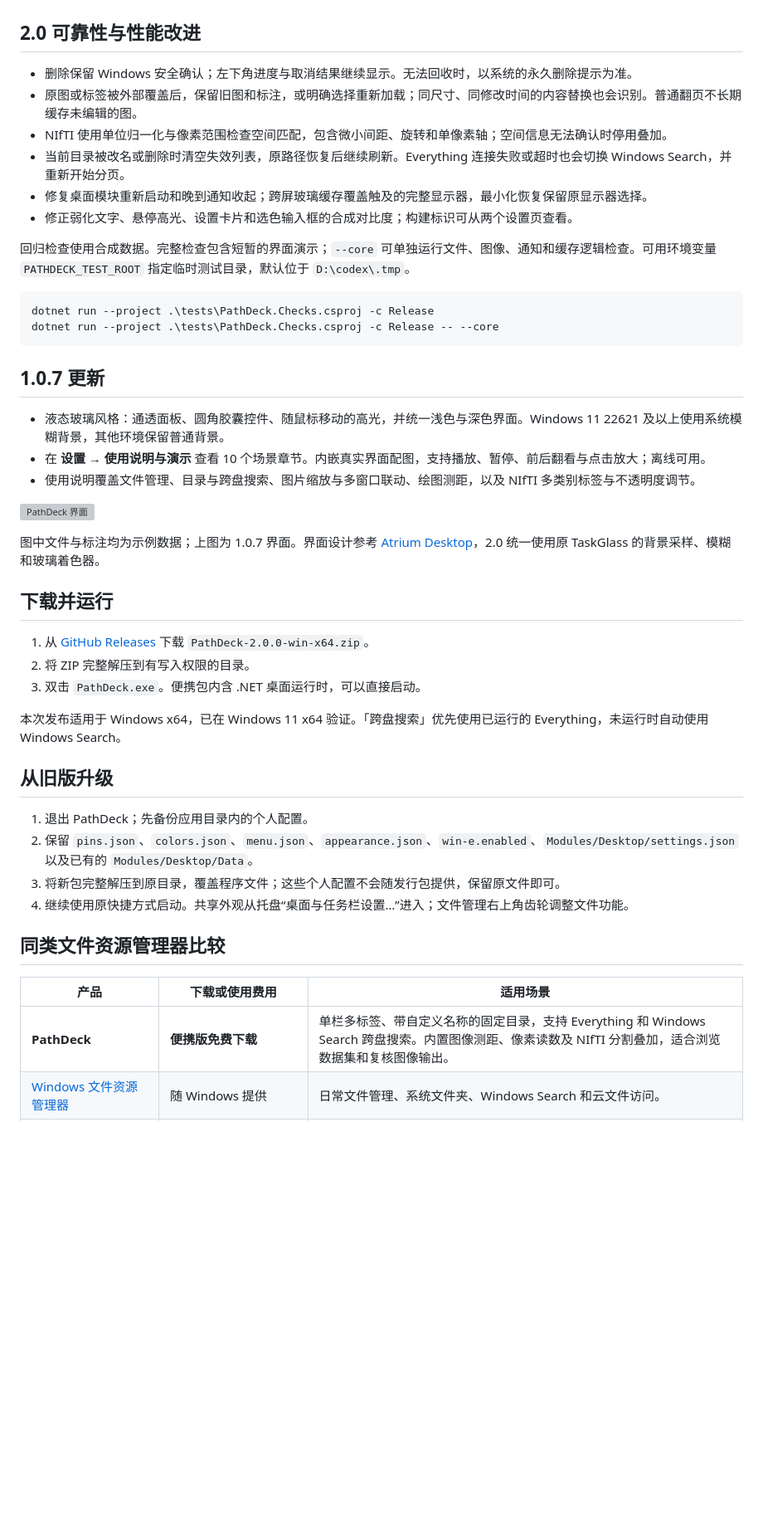
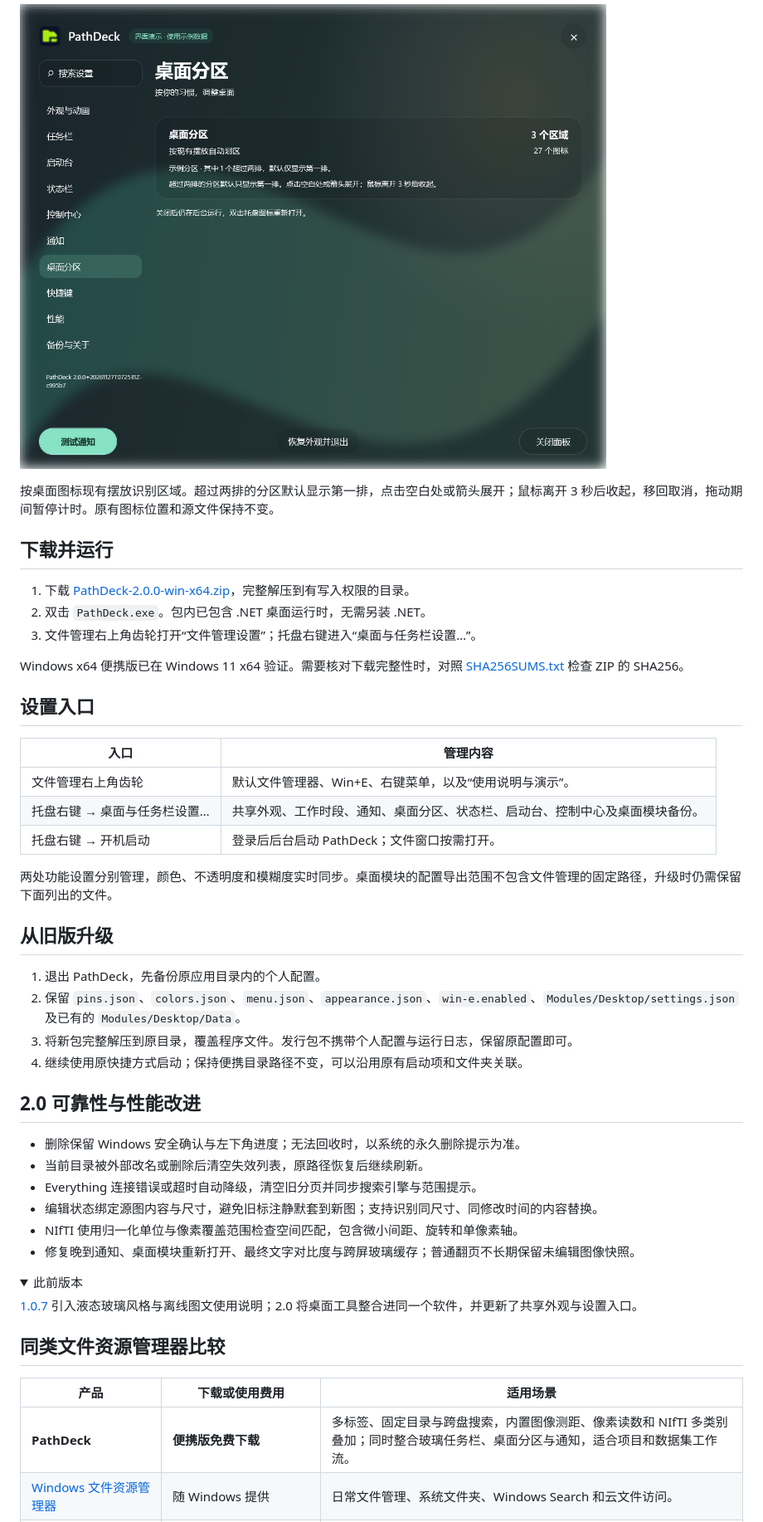
Before and after one commit to wangduyang/PathDeck, a Markdown page: README.md, the part around one of its changes. Shown at 83% size. GitHub-like rendering; pictures changed too: docs/images/desktop-settings-2.0.png (added); folded sections open; blank space fills up the shorter version; grey boxes are pictures that could not be loaded.

````diff
--- a/README.md
+++ b/README.md
@@ -21,48 +65,55 @@ PathDeck 是一款面向 Windows 的便携文件资源管理器，集成单栏
+![PathDeck 2.0 桌面分区设置与自动收起说明，区域数量为示例](docs/images/desktop-settings-2.0.png)
+
+按桌面图标现有摆放识别区域。超过两排的分区默认显示第一排，点击空白处或箭头展开；鼠标离开 3 秒后收起，移回取消，拖动期间暂停计时。原有图标位置和源文件保持不变。
+
+</details>
+
+## 下载并运行
+
+1. 下载 [PathDeck-2.0.0-win-x64.zip](https://github.com/wangduyang/PathDeck/releases/download/v2.0.0/PathDeck-2.0.0-win-x64.zip)，完整解压到有写入权限的目录。
+2. 双击 `PathDeck.exe`。包内已包含 .NET 桌面运行时，无需另装 .NET。
+3. 文件管理右上角齿轮打开“文件管理设置”；托盘右键进入“桌面与任务栏设置…”。
+
+Windows x64 便携版已在 Windows 11 x64 验证。需要核对下载完整性时，对照 [SHA256SUMS.txt](https://github.com/wangduyang/PathDeck/releases/download/v2.0.0/SHA256SUMS.txt) 检查 ZIP 的 SHA256。
+
+## 设置入口
+
+| 入口 | 管理内容 |
+| --- | --- |
+| 文件管理右上角齿轮 | 默认文件管理器、Win+E、右键菜单，以及“使用说明与演示”。 |
+| 托盘右键 → 桌面与任务栏设置… | 共享外观、工作时段、通知、桌面分区、状态栏、启动台、控制中心及桌面模块备份。 |
+| 托盘右键 → 开机启动 | 登录后后台启动 PathDeck；文件窗口按需打开。 |
+
+两处功能设置分别管理，颜色、不透明度和模糊度实时同步。桌面模块的配置导出范围不包含文件管理的固定路径，升级时仍需保留下面列出的文件。
+
+## 从旧版升级
+
+1. 退出 PathDeck，先备份原应用目录内的个人配置。
+2. 保留 `pins.json`、`colors.json`、`menu.json`、`appearance.json`、`win-e.enabled`、`Modules/Desktop/settings.json` 及已有的 `Modules/Desktop/Data`。
+3. 将新包完整解压到原目录，覆盖程序文件。发行包不携带个人配置与运行日志，保留原配置即可。
+4. 继续使用原快捷方式启动；保持便携目录路径不变，可以沿用原有启动项和文件夹关联。
 
 ## 2.0 可靠性与性能改进
 
-- 删除保留 Windows 安全确认；左下角进度与取消结果继续显示。无法回收时，以系统的永久删除提示为准。
-- 原图或标签被外部覆盖后，保留旧图和标注，或明确选择重新加载；同尺寸、同修改时间的内容替换也会识别。普通翻页不长期缓存未编辑的图。
-- NIfTI 使用单位归一化与像素范围检查空间匹配，包含微小间距、旋转和单像素轴；空间信息无法确认时停用叠加。
-- 当前目录被改名或删除时清空失效列表，原路径恢复后继续刷新。Everything 连接失败或超时也会切换 Windows Search，并重新开始分页。
-- 修复桌面模块重新启动和晚到通知收起；跨屏玻璃缓存覆盖触及的完整显示器，最小化恢复保留原显示器选择。
-- 修正弱化文字、悬停高光、设置卡片和选色输入框的合成对比度；构建标识可从两个设置页查看。
+- 删除保留 Windows 安全确认与左下角进度；无法回收时，以系统的永久删除提示为准。
+- 当前目录被外部改名或删除后清空失效列表，原路径恢复后继续刷新。
+- Everything 连接错误或超时自动降级，清空旧分页并同步搜索引擎与范围提示。
+- 编辑状态绑定源图内容与尺寸，避免旧标注静默套到新图；支持识别同尺寸、同修改时间的内容替换。
+- NIfTI 使用归一化单位与像素覆盖范围检查空间匹配，包含微小间距、旋转和单像素轴。
+- 修复晚到通知、桌面模块重新打开、最终文字对比度与跨屏玻璃缓存；普通翻页不长期保留未编辑图像快照。
 
-回归检查使用合成数据。完整检查包含短暂的界面演示；`--core` 可单独运行文件、图像、通知和缓存逻辑检查。可用环境变量 `PATHDECK_TEST_ROOT` 指定临时测试目录，默认位于 `D:\codex\.tmp`。
+<details>
+<summary>此前版本</summary>
 
-```powershell
-dotnet run --project .\tests\PathDeck.Checks.csproj -c Release
-dotnet run --project .\tests\PathDeck.Checks.csproj -c Release -- --core
-```
-## 1.0.7 更新
+[1.0.7](https://github.com/wangduyang/PathDeck/releases/tag/v1.0.7) 引入液态玻璃风格与离线图文使用说明；2.0 将桌面工具整合进同一个软件，并更新了共享外观与设置入口。
 
-- 液态玻璃风格：通透面板、圆角胶囊控件、随鼠标移动的高光，并统一浅色与深色界面。Windows 11 22621 及以上使用系统模糊背景，其他环境保留普通背景。
-- 在 **设置 → 使用说明与演示** 查看 10 个场景章节。内嵌真实界面配图，支持播放、暂停、前后翻看与点击放大；离线可用。
-- 使用说明覆盖文件管理、目录与跨盘搜索、图片缩放与多窗口联动、绘图测距，以及 NIfTI 多类别标签与不透明度调节。
+</details>
 
-![PathDeck 界面](src/HelpImages/browser.png)
-
-图中文件与标注均为示例数据；上图为 1.0.7 界面。界面设计参考 [Atrium Desktop](https://github.com/wynter-yaxley/atrium-desktop)，2.0 统一使用原 TaskGlass 的背景采样、模糊和玻璃着色器。
-
-## 下载并运行
-
-1. 从 [GitHub Releases](https://github.com/wangduyang/PathDeck/releases/tag/v2.0.0) 下载 `PathDeck-2.0.0-win-x64.zip`。
-2. 将 ZIP 完整解压到有写入权限的目录。
-3. 双击 `PathDeck.exe`。便携包内含 .NET 桌面运行时，可以直接启动。
-
-本次发布适用于 Windows x64，已在 Windows 11 x64 验证。「跨盘搜索」优先使用已运行的 Everything，未运行时自动使用 Windows Search。
-
-## 从旧版升级
-
-1. 退出 PathDeck；先备份应用目录内的个人配置。
-2. 保留 `pins.json`、`colors.json`、`menu.json`、`appearance.json`、`win-e.enabled`、`Modules/Desktop/settings.json` 以及已有的 `Modules/Desktop/Data`。
-3. 将新包完整解压到原目录，覆盖程序文件；这些个人配置不会随发行包提供，保留原文件即可。
-4. 继续使用原快捷方式启动。共享外观从托盘“桌面与任务栏设置…”进入；文件管理右上角齿轮调整文件功能。
 ## 同类文件资源管理器比较
 
 | 产品 | 下载或使用费用 | 适用场景 |
 | --- | --- | --- |
-| **PathDeck** | **便携版免费下载** | 单栏多标签、带自定义名称的固定目录，支持 Everything 和 Windows Search 跨盘搜索。内置图像测距、像素读数及 NIfTI 分割叠加，适合浏览数据集和复核图像输出。 |
+| **PathDeck** | **便携版免费下载** | 多标签、固定目录与跨盘搜索，内置图像测距、像素读数和 NIfTI 多类别叠加；同时整合玻璃任务栏、桌面分区与通知，适合项目和数据集工作流。 |
 | [Windows 文件资源管理器](https://support.microsoft.com/zh-cn/windows/experience/fileexplorer/file-explorer-in-windows) | 随 Windows 提供 | 日常文件管理、系统文件夹、Windows Search 和云文件访问。 |
 | [OneCommander](https://www.onecommander.com/) | [个人非商业使用免费，商业使用需购买 Pro](https://www.onecommander.com/pricing) | 多标签浏览、文件与文件夹预览。适合希望使用单栏或双栏来组织文件的用户。 |
 | [Double Commander](https://doublecmd.sourceforge.io/index.php?lang=eng) | 免费、开源 | 双栏文件管理、批量重命名和归档浏览。适合在两个目录之间批量处理文件。 |
````
Also changed, not shown: other parts of README.md (+73 -18 lines), docs/images/appearance-settings-2.0.png (added), docs/images/clock-notification-2.0.png (added), docs/images/file-manager-2.0.png (added), docs/images/image-review-2.0.png (added), docs/images/work-hours-2.0.png (added).
